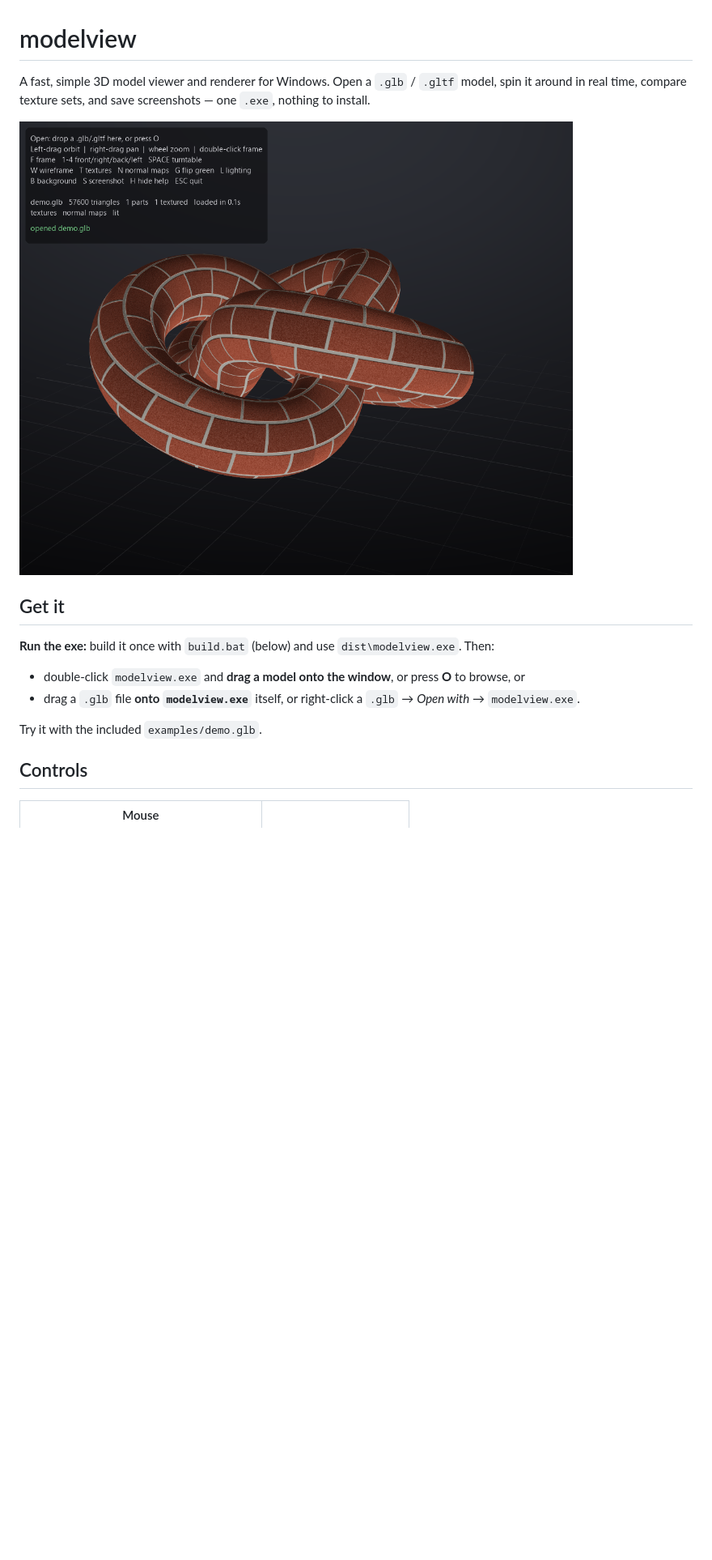
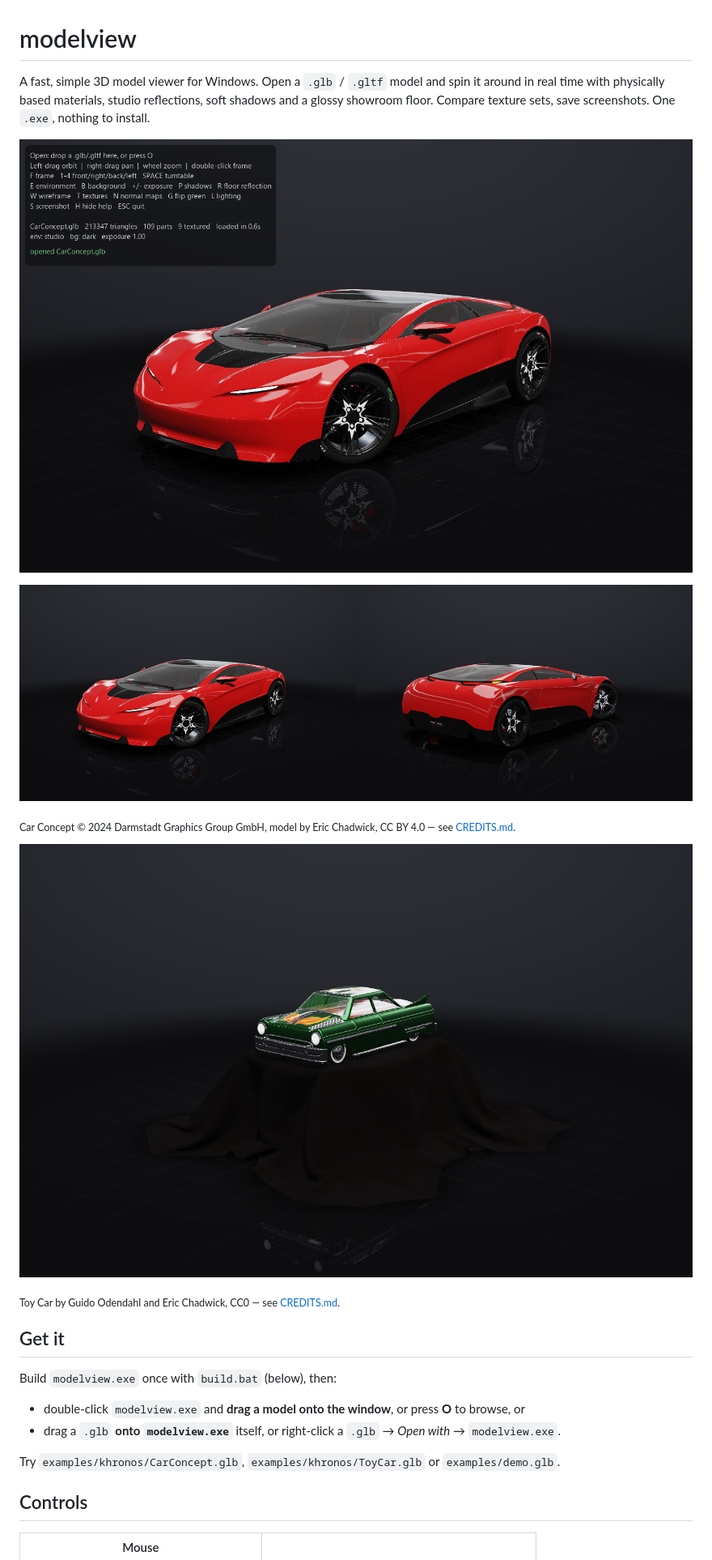
Before and after one commit to RashestLynx/3D-Renderer, a Markdown page: README.md, the part around one of its changes. Shown at 81% size. Drawn GitHub-style; pictures changed too: docs/car_concept.png (added), docs/toy_car.png (added), docs/viewer.png; blank space fills up the shorter version.

```diff
--- a/README.md
+++ b/README.md
@@ -1,18 +1,27 @@
 # modelview
 
-A fast, simple 3D model viewer and renderer for Windows. Open a `.glb` / `.gltf` model, spin it around in real
-time, compare texture sets, and save screenshots — one `.exe`, nothing to install.
+A fast, simple 3D model viewer for Windows. Open a `.glb` / `.gltf` model and spin it around in real time with
+physically based materials, studio reflections, soft shadows and a glossy showroom floor. Compare texture sets, save
+screenshots. One `.exe`, nothing to install.
 
 ![The real-time viewer](docs/viewer.png)
 
+![Car Concept in modelview](docs/car_concept.png)
+
+<sub>Car Concept © 2024 Darmstadt Graphics Group GmbH, model by Eric Chadwick, CC BY 4.0 — see [CREDITS.md](CREDITS.md).</sub>
+
+![Toy Car in modelview](docs/toy_car.png)
+
+<sub>Toy Car by Guido Odendahl and Eric Chadwick, CC0 — see [CREDITS.md](CREDITS.md).</sub>
+
 ## Get it
 
-**Run the exe:** build it once with `build.bat` (below) and use `dist\modelview.exe`. Then:
+Build `modelview.exe` once with `build.bat` (below), then:
 
 - double-click `modelview.exe` and **drag a model onto the window**, or press **O** to browse, or
-- drag a `.glb` file **onto `modelview.exe`** itself, or right-click a `.glb` → *Open with* → `modelview.exe`.
+- drag a `.glb` **onto `modelview.exe`** itself, or right-click a `.glb` → *Open with* → `modelview.exe`.
 
-Try it with the included `examples/demo.glb`.
+Try `examples/khronos/CarConcept.glb`, `examples/khronos/ToyCar.glb` or `examples/demo.glb`.
 
 ## Controls
 
```
Also changed, not shown: other parts of README.md (+26 -15 lines), CREDITS.md (added, +36 -0 lines), examples/khronos/CarConcept.LICENSE.md (added, +21 -0 lines), examples/khronos/CarConcept.README.md (added, +310 -0 lines), examples/khronos/ToyCar.LICENSE.md (added, +19 -0 lines), examples/khronos/ToyCar.README.md (added, +49 -0 lines), docs/wireframe.png (deleted), 5 other files.
